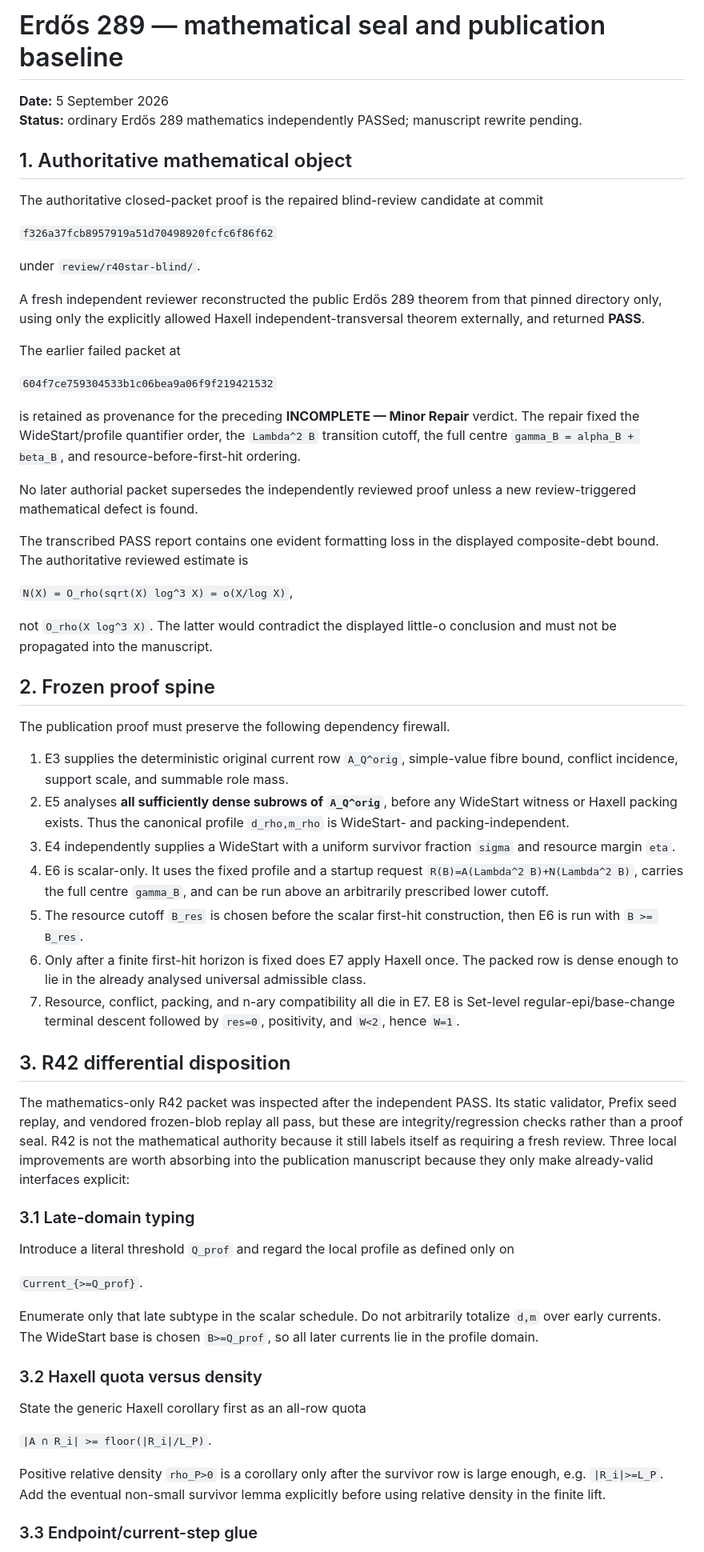
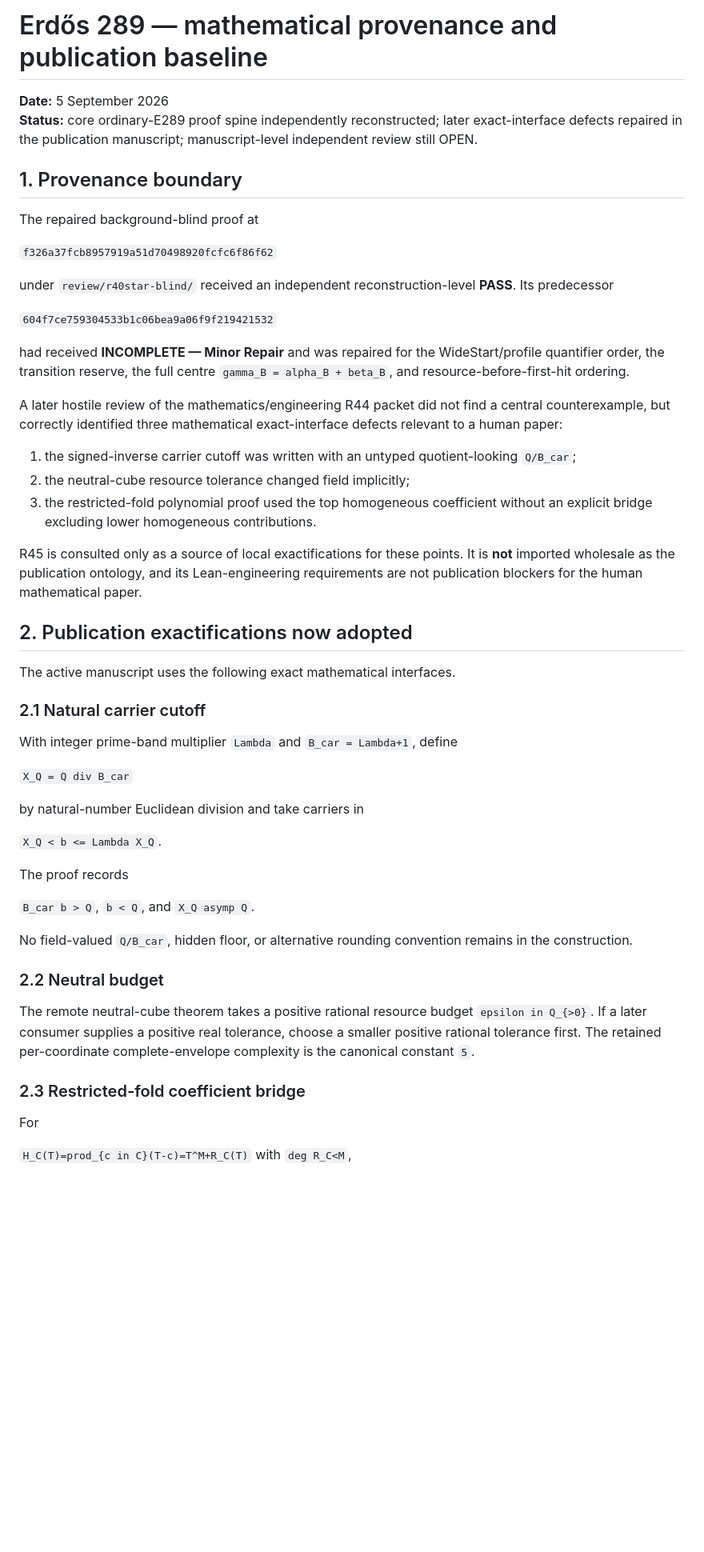
Before and after one commit to Yuren-Tang/erdos-289, a Markdown page: paper/MATHEMATICAL_SEAL.md, the part around one of its changes. Shown at 80% size. GitHub-like rendering; blank space fills up the shorter version.

Commit message:
Reconcile the publication baseline with R45 exactification

```diff
--- a/paper/MATHEMATICAL_SEAL.md
+++ b/paper/MATHEMATICAL_SEAL.md
@@ -1,63 +1,55 @@
-# Erdős 289 — mathematical seal and publication baseline
+# Erdős 289 — mathematical provenance and publication baseline
 
 **Date:** 5 September 2026
-**Status:** ordinary Erdős 289 mathematics independently PASSed; manuscript rewrite pending.
+**Status:** core ordinary-E289 proof spine independently reconstructed; later exact-interface defects repaired in the publication manuscript; manuscript-level independent review still OPEN.
 
-## 1. Authoritative mathematical object
+## 1. Provenance boundary
 
-The authoritative closed-packet proof is the repaired blind-review candidate at commit
+The repaired background-blind proof at
 
 `f326a37fcb8957919a51d70498920fcfc6f86f62`
 
-under `review/r40star-blind/`.
-
-A fresh independent reviewer reconstructed the public Erdős 289 theorem from that pinned directory only, using only the explicitly allowed Haxell independent-transversal theorem externally, and returned **PASS**.
-
-The earlier failed packet at
+under `review/r40star-blind/` received an independent reconstruction-level **PASS**.  Its predecessor
 
 `604f7ce759304533b1c06bea9a06f9f219421532`
 
-is retained as provenance for the preceding **INCOMPLETE — Minor Repair** verdict.  The repair fixed the WideStart/profile quantifier order, the `Lambda^2 B` transition cutoff, the full centre `gamma_B = alpha_B + beta_B`, and resource-before-first-hit ordering.
+had received **INCOMPLETE — Minor Repair** and was repaired for the WideStart/profile quantifier order, the transition reserve, the full centre `gamma_B = alpha_B + beta_B`, and resource-before-first-hit ordering.
 
-No later authorial packet supersedes the independently reviewed proof unless a new review-triggered mathematical defect is found.
+A later hostile review of the mathematics/engineering R44 packet did not find a central counterexample, but correctly identified three mathematical exact-interface defects relevant to a human paper:
 
-The transcribed PASS report contains one evident formatting loss in the displayed composite-debt bound.  The authoritative reviewed estimate is
+1. the signed-inverse carrier cutoff was written with an untyped quotient-looking `Q/B_car`;
+2. the neutral-cube resource tolerance changed field implicitly;
+3. the restricted-fold polynomial proof used the top homogeneous coefficient without an explicit bridge excluding lower homogeneous contributions.
 
-`N(X) = O_rho(sqrt(X) log^3 X) = o(X/log X)`,
+R45 is consulted only as a source of local exactifications for these points.  It is **not** imported wholesale as the publication ontology, and its Lean-engineering requirements are not publication blockers for the human mathematical paper.
 
-not `O_rho(X log^3 X)`.  The latter would contradict the displayed little-o conclusion and must not be propagated into the manuscript.
+## 2. Publication exactifications now adopted
 
-## 2. Frozen proof spine
+The active manuscript uses the following exact mathematical interfaces.
 
-The publication proof must preserve the following dependency firewall.
+### 2.1 Natural carrier cutoff
 
-1. E3 supplies the deterministic original current row `A_Q^orig`, simple-value fibre bound, conflict incidence, support scale, and summable role mass.
-2. E5 analyses **all sufficiently dense subrows of `A_Q^orig`**, before any WideStart witness or Haxell packing exists.  Thus the canonical profile `d_rho,m_rho` is WideStart- and packing-independent.
-3. E4 independently supplies a WideStart with a uniform survivor fraction `sigma` and resource margin `eta`.
-4. E6 is scalar-only.  It uses the fixed profile and a startup request `R(B)=A(Lambda^2 B)+N(Lambda^2 B)`, carries the full centre `gamma_B`, and can be run above an arbitrarily prescribed lower cutoff.
-5. The resource cutoff `B_res` is chosen before the scalar first-hit construction, then E6 is run with `B >= B_res`.
-6. Only after a finite first-hit horizon is fixed does E7 apply Haxell once.  The packed row is dense enough to lie in the already analysed universal admissible class.
-7. Resource, conflict, packing, and n-ary compatibility all die in E7.  E8 is Set-level regular-epi/base-change terminal descent followed by `res=0`, positivity, and `W<2`, hence `W=1`.
+With integer prime-band multiplier `Lambda` and `B_car = Lambda+1`, define
 
-## 3. R42 differential disposition
+`X_Q = Q div B_car`
 
-The mathematics-only R42 packet was inspected after the independent PASS.  Its static validator, Prefix seed replay, and vendored frozen-blob replay all pass, but these are integrity/regression checks rather than a proof seal.  R42 is not the mathematical authority because it still labels itself as requiring a fresh review.  Three local improvements are worth absorbing into the publication manuscript because they only make already-valid interfaces explicit:
+by natural-number Euclidean division and take carriers in
 
-### 3.1 Late-domain typing
+`X_Q < b <= Lambda X_Q`.
 
-Introduce a literal threshold `Q_prof` and regard the local profile as defined only on
+The proof records
 
-`Current_{>=Q_prof}`.
+`B_car b > Q`, `b < Q`, and `X_Q asymp Q`.
 
-Enumerate only that late subtype in the scalar schedule.  Do not arbitrarily totalize `d,m` over early currents.  The WideStart base is chosen `B>=Q_prof`, so all later currents lie in the profile domain.
+No field-valued `Q/B_car`, hidden floor, or alternative rounding convention remains in the construction.
 
-### 3.2 Haxell quota versus density
+### 2.2 Neutral budget
 
-State the generic Haxell corollary first as an all-row quota
+The remote neutral-cube theorem takes a positive rational resource budget `epsilon in Q_{>0}`.  If a later consumer supplies a positive real tolerance, choose a smaller positive rational tolerance first.  The retained per-coordinate complete-envelope complexity is the canonical constant `5`.
 
-`|A ∩ R_i| >= floor(|R_i|/L_P)`.
+### 2.3 Restricted-fold coefficient bridge
 
-Positive relative density `rho_P>0` is a corollary only after the survivor row is large enough, e.g. `|R_i|>=L_P`.  Add the eventual non-small survivor lemma explicitly before using relative density in the finite lift.
+For
 
-### 3.3 Endpoint/current-step glue
+`H_C(T)=prod_{c in C}(T-c)=T^M+R_C(T)` with `deg R_C<M`,
 
```
Also changed, not shown: other parts of paper/MATHEMATICAL_SEAL.md (+35 -23 lines).
